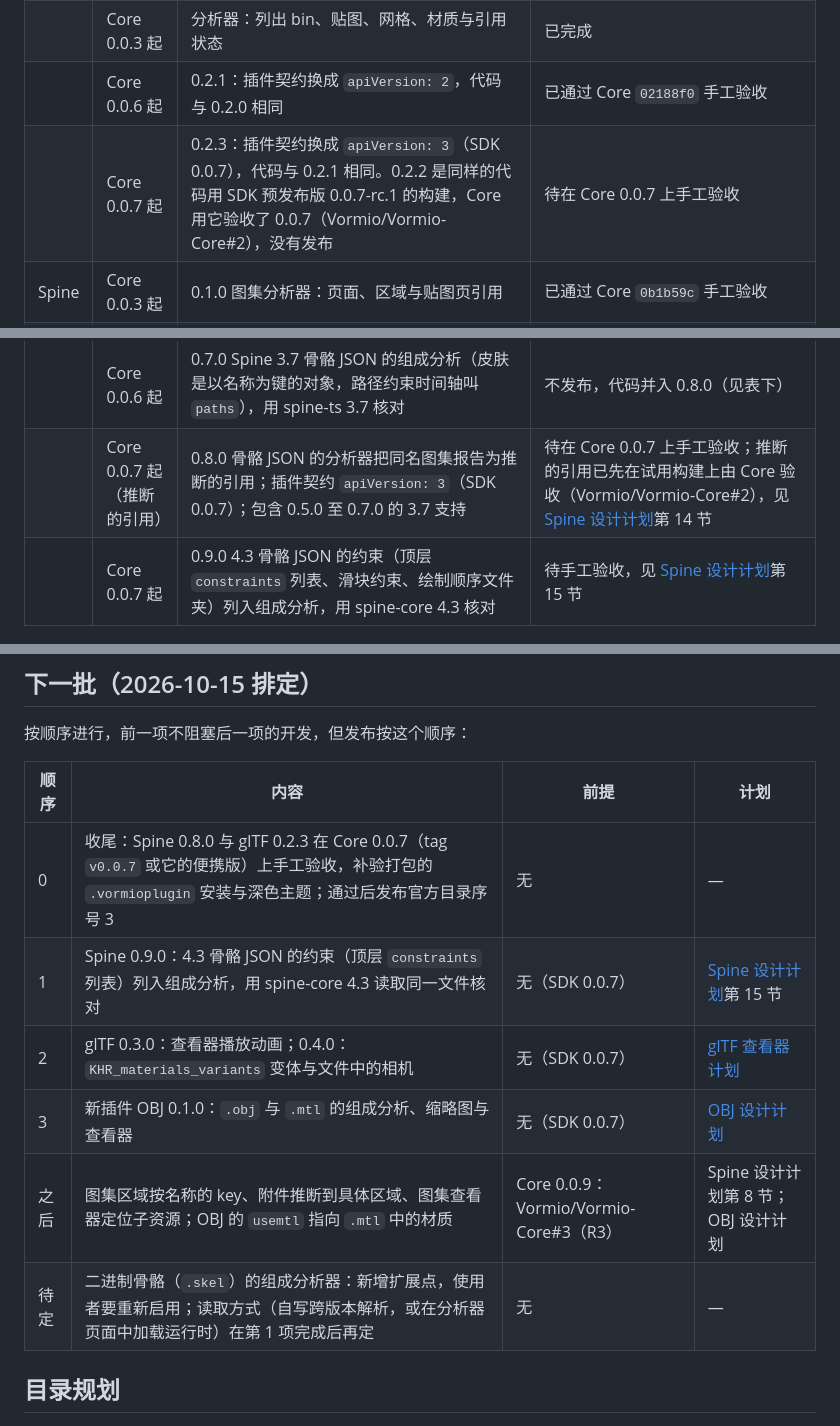
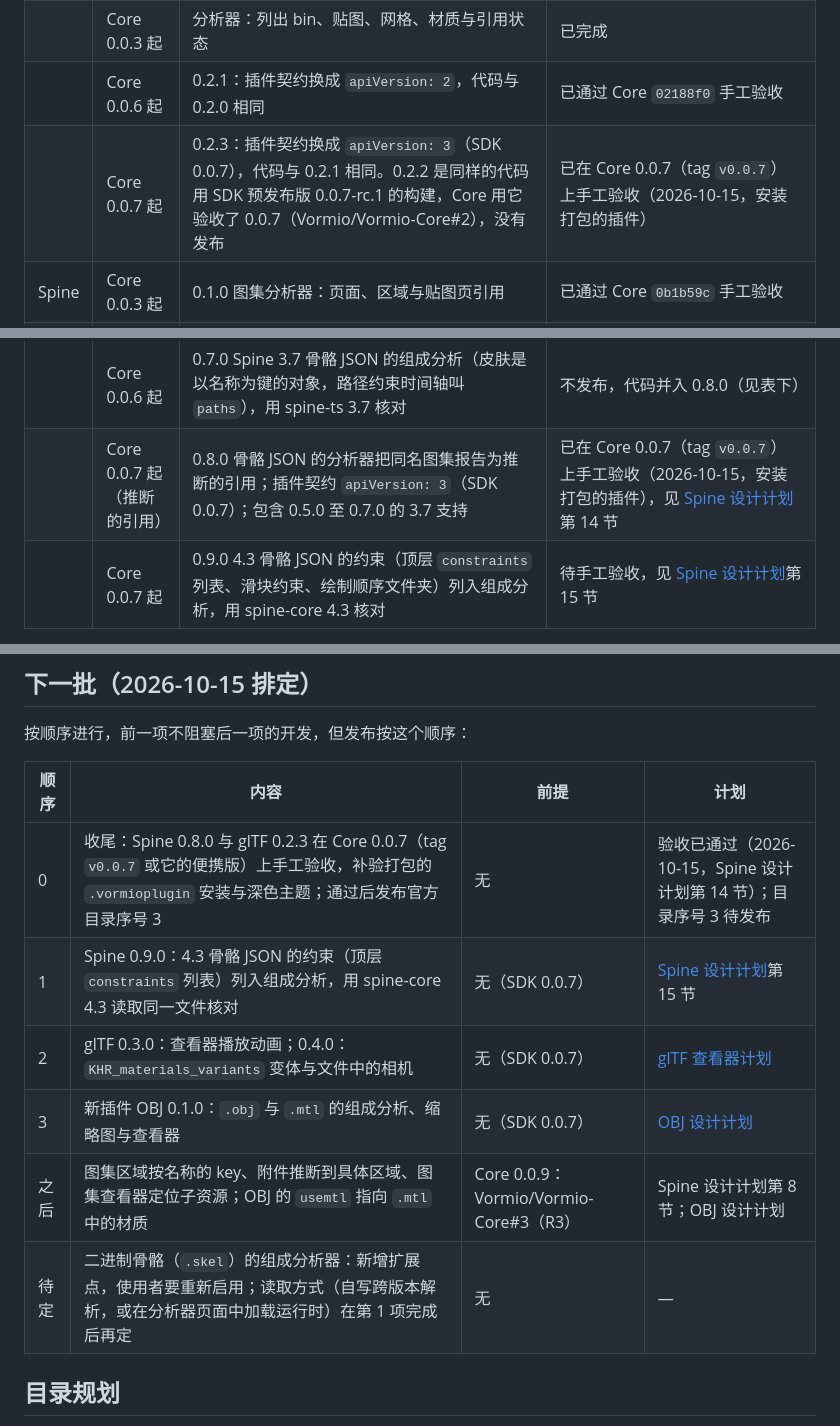
Before and after one commit to Vormio/Vormio-Plugins, a Markdown page: docs/roadmap.md, 3 parts joined by grey strips. Drawn GitHub-style.

```diff
--- a/docs/roadmap.md
+++ b/docs/roadmap.md
@@ -7,7 +7,7 @@
 | glTF  | Core 0.0.2 起               | 缩略图；查看器（旋转、缩放、取景，通过配套读取显示贴图）                                                                                                                                                                 | 已完成                                                                                                                                                |
 |       | Core 0.0.3 起               | 分析器：列出 bin、贴图、网格、材质与引用状态                                                                                                                                                                             | 已完成                                                                                                                                                |
 |       | Core 0.0.6 起               | 0.2.1：插件契约换成 `apiVersion: 2`，代码与 0.2.0 相同                                                                                                                                                                   | 已通过 Core `02188f0` 手工验收                                                                                                                        |
-|       | Core 0.0.7 起               | 0.2.3：插件契约换成 `apiVersion: 3`（SDK 0.0.7），代码与 0.2.1 相同。0.2.2 是同样的代码用 SDK 预发布版 0.0.7-rc.1 的构建，Core 用它验收了 0.0.7（Vormio/Vormio-Core#2），没有发布                                        | 待在 Core 0.0.7 上手工验收                                                                                                                            |
+|       | Core 0.0.7 起               | 0.2.3：插件契约换成 `apiVersion: 3`（SDK 0.0.7），代码与 0.2.1 相同。0.2.2 是同样的代码用 SDK 预发布版 0.0.7-rc.1 的构建，Core 用它验收了 0.0.7（Vormio/Vormio-Core#2），没有发布                                        | 已在 Core 0.0.7（tag `v0.0.7`）上手工验收（2026-10-15，安装打包的插件）                                                                               |
 | Spine | Core 0.0.3 起               | 0.1.0 图集分析器：页面、区域与贴图页引用                                                                                                                                                                                 | 已通过 Core `0b1b59c` 手工验收                                                                                                                        |
 |       | Core 0.0.3 起               | 0.2.0 图集缩略图与查看器：第一页贴图；贴图页上的区域框，可以搜索与定位                                                                                                                                                   | 已通过 Core `0b1b59c` 手工验收                                                                                                                        |
 |       | Core 0.0.3 起               | 0.3.0 二进制骨骼（`.skel`，Spine 3.8 与 4.0 至 4.3）的缩略图（初始姿势）与查看器（皮肤、动画），用 spine-ts 渲染；从这个版本起每个使用者都需要自己的 Spine Editor 许可证                                                 | 没有单独发布：包（`apiVersion: 1`）未在 Core 0.0.5 上验收，代码并入 0.4.0。4.2 与 4.3 已随 0.4.0 通过 Core `02188f0` 手工验收；3.8、4.0、4.1 见下一行 |
@@ -15,7 +15,7 @@
 |       | Core 0.0.6 起               | 0.5.0 Spine 3.7 骨骼 JSON 的缩略图与查看器（spine-ts 3.7 只能读 JSON，3.7 的二进制骨骼不支持）                                                                                                                           | 不发布，代码并入 0.8.0（见表下）                                                                                                                      |
 |       | Core 0.0.6 起               | 0.6.0 Spine 3.7 二进制骨骼的缩略图与查看器（插件按 spine-libgdx 3.7 移植的读取器，数据交给 spine-ts 3.7）                                                                                                                | 不发布，代码并入 0.8.0（见表下）                                                                                                                      |
 |       | Core 0.0.6 起               | 0.7.0 Spine 3.7 骨骼 JSON 的组成分析（皮肤是以名称为键的对象，路径约束时间轴叫 `paths`），用 spine-ts 3.7 核对                                                                                                           | 不发布，代码并入 0.8.0（见表下）                                                                                                                      |
-|       | Core 0.0.7 起（推断的引用） | 0.8.0 骨骼 JSON 的分析器把同名图集报告为推断的引用；插件契约 `apiVersion: 3`（SDK 0.0.7）；包含 0.5.0 至 0.7.0 的 3.7 支持                                                                                               | 待在 Core 0.0.7 上手工验收；推断的引用已先在试用构建上由 Core 验收（Vormio/Vormio-Core#2），见 [Spine 设计计划](plans/spine.md)第 14 节               |
+|       | Core 0.0.7 起（推断的引用） | 0.8.0 骨骼 JSON 的分析器把同名图集报告为推断的引用；插件契约 `apiVersion: 3`（SDK 0.0.7）；包含 0.5.0 至 0.7.0 的 3.7 支持                                                                                               | 已在 Core 0.0.7（tag `v0.0.7`）上手工验收（2026-10-15，安装打包的插件），见 [Spine 设计计划](plans/spine.md)第 14 节                                  |
 |       | Core 0.0.7 起               | 0.9.0 4.3 骨骼 JSON 的约束（顶层 `constraints` 列表、滑块约束、绘制顺序文件夹）列入组成分析，用 spine-core 4.3 核对                                                                                                      | 待手工验收，见 [Spine 设计计划](plans/spine.md)第 15 节                                                                                               |
 
 `apiVersion: 2` 停在已发布的 glTF 0.2.1 与 Spine 0.4.0：2026-10-15 决定 Spine 0.5.0 至 0.7.0 不发布，它们的代码随 0.8.0 只给 Core 0.0.7 起的宿主。推断引用的试用构建（SDK 0.0.7-rc.1）当时也编号为 0.6.0，与 master 上的 0.6.0 重复；它只交给 Core 验收（#2，包摘要 `8fafbab9…`），没有发布。
@@ -37,14 +37,14 @@ glTF 是宿主组成与关系契约的第一个真实使用方。2026-10-15 决
 
 按顺序进行，前一项不阻塞后一项的开发，但发布按这个顺序：
 
-| 顺序 | 内容                                                                                                                                                      | 前提                                   | 计划                                     |
-| ---- | --------------------------------------------------------------------------------------------------------------------------------------------------------- | -------------------------------------- | ---------------------------------------- |
-| 0    | 收尾：Spine 0.8.0 与 glTF 0.2.3 在 Core 0.0.7（tag `v0.0.7` 或它的便携版）上手工验收，补验打包的 `.vormioplugin` 安装与深色主题；通过后发布官方目录序号 3 | 无                                     | —                                        |
-| 1    | Spine 0.9.0：4.3 骨骼 JSON 的约束（顶层 `constraints` 列表）列入组成分析，用 spine-core 4.3 读取同一文件核对                                              | 无（SDK 0.0.7）                        | [Spine 设计计划](plans/spine.md)第 15 节 |
-| 2    | glTF 0.3.0：查看器播放动画；0.4.0：`KHR_materials_variants` 变体与文件中的相机                                                                            | 无（SDK 0.0.7）                        | [glTF 查看器计划](plans/gltf-viewer.md)  |
-| 3    | 新插件 OBJ 0.1.0：`.obj` 与 `.mtl` 的组成分析、缩略图与查看器                                                                                             | 无（SDK 0.0.7）                        | [OBJ 设计计划](plans/obj.md)             |
-| 之后 | 图集区域按名称的 key、附件推断到具体区域、图集查看器定位子资源；OBJ 的 `usemtl` 指向 `.mtl` 中的材质                                                      | Core 0.0.9：Vormio/Vormio-Core#3（R3） | Spine 设计计划第 8 节；OBJ 设计计划      |
-| 待定 | 二进制骨骼（`.skel`）的组成分析器：新增扩展点，使用者要重新启用；读取方式（自写跨版本解析，或在分析器页面中加载运行时）在第 1 项完成后再定                | 无                                     | —                                        |
+| 顺序 | 内容                                                                                                                                                      | 前提                                   | 计划                                                                |
+| ---- | --------------------------------------------------------------------------------------------------------------------------------------------------------- | -------------------------------------- | ------------------------------------------------------------------- |
+| 0    | 收尾：Spine 0.8.0 与 glTF 0.2.3 在 Core 0.0.7（tag `v0.0.7` 或它的便携版）上手工验收，补验打包的 `.vormioplugin` 安装与深色主题；通过后发布官方目录序号 3 | 无                                     | 验收已通过（2026-10-15，Spine 设计计划第 14 节）；目录序号 3 待发布 |
+| 1    | Spine 0.9.0：4.3 骨骼 JSON 的约束（顶层 `constraints` 列表）列入组成分析，用 spine-core 4.3 读取同一文件核对                                              | 无（SDK 0.0.7）                        | [Spine 设计计划](plans/spine.md)第 15 节                            |
+| 2    | glTF 0.3.0：查看器播放动画；0.4.0：`KHR_materials_variants` 变体与文件中的相机                                                                            | 无（SDK 0.0.7）                        | [glTF 查看器计划](plans/gltf-viewer.md)                             |
+| 3    | 新插件 OBJ 0.1.0：`.obj` 与 `.mtl` 的组成分析、缩略图与查看器                                                                                             | 无（SDK 0.0.7）                        | [OBJ 设计计划](plans/obj.md)                                        |
+| 之后 | 图集区域按名称的 key、附件推断到具体区域、图集查看器定位子资源；OBJ 的 `usemtl` 指向 `.mtl` 中的材质                                                      | Core 0.0.9：Vormio/Vormio-Core#3（R3） | Spine 设计计划第 8 节；OBJ 设计计划                                 |
+| 待定 | 二进制骨骼（`.skel`）的组成分析器：新增扩展点，使用者要重新启用；读取方式（自写跨版本解析，或在分析器页面中加载运行时）在第 1 项完成后再定                | 无                                     | —                                                                   |
 
 ## 目录规划
 
```
Also changed, not shown: docs/plans/spine.md (+14 -2 lines).
